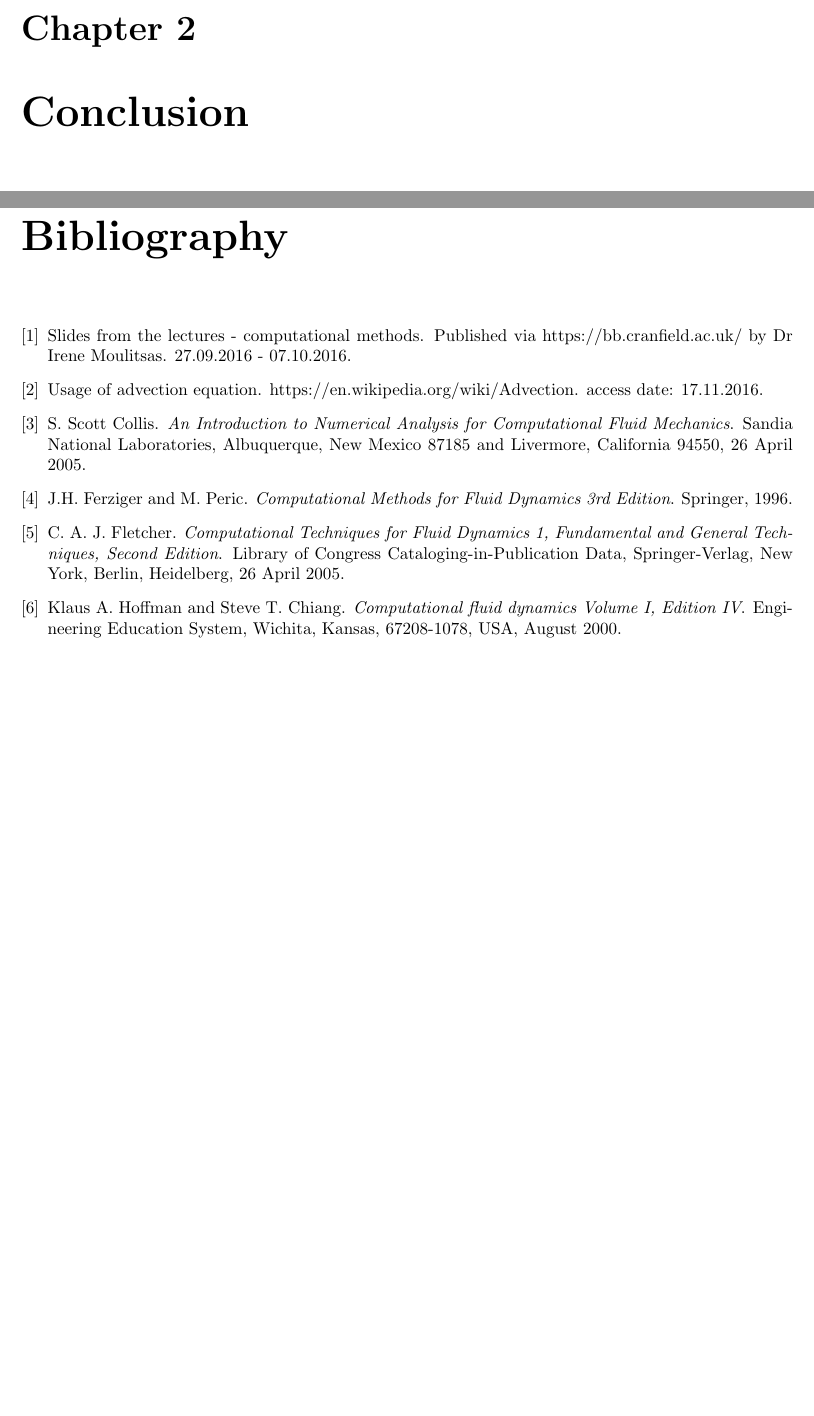
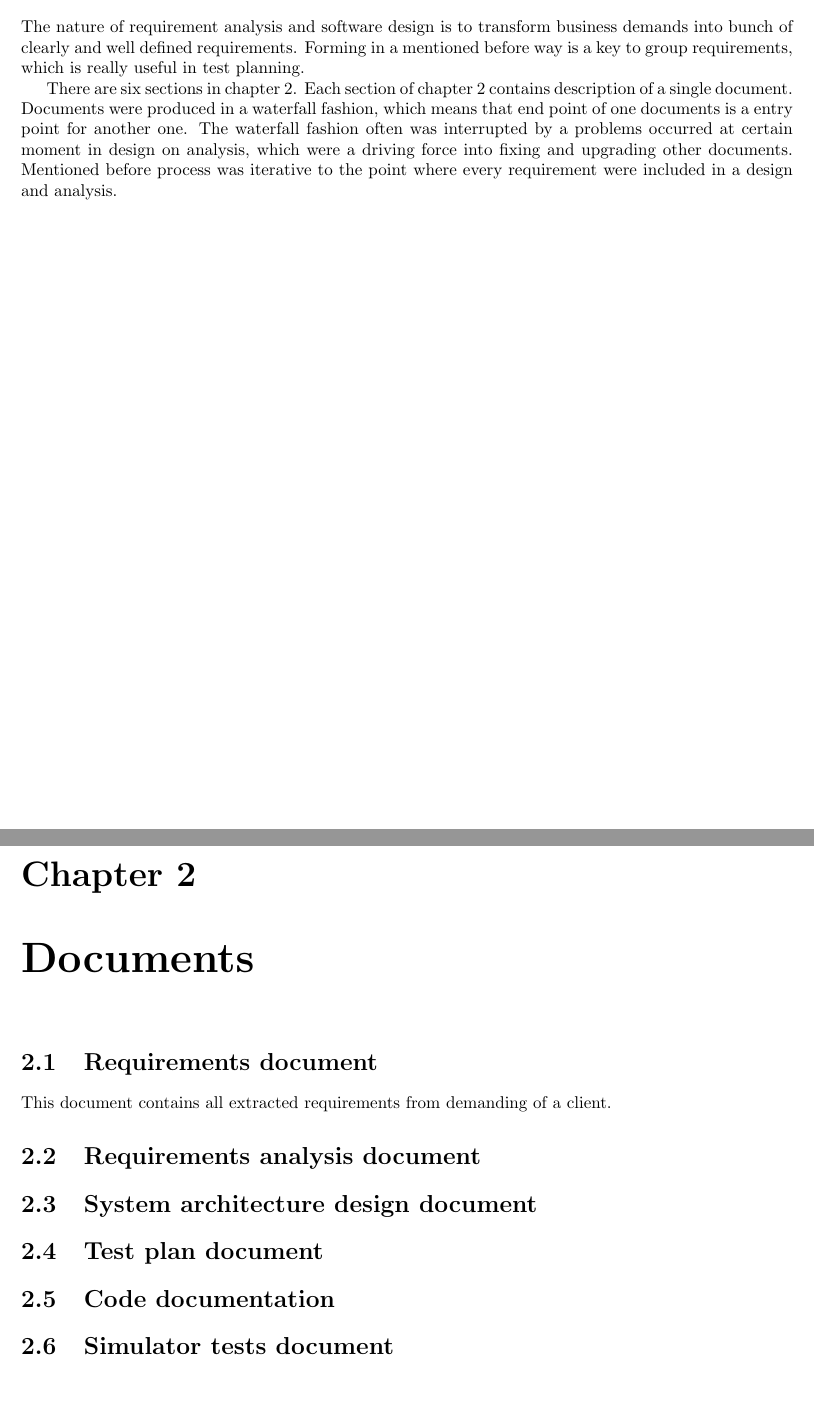
Before and after one commit to Nimelo/rasd-stqa-assignment, a LaTeX thesis (Documentation/main/document.tex, which reads Documentation/main/chapters/documents.tex, Documentation/main/chapters/documents/sections/code_documentation_document.tex, Documentation/main/chapters/documents/sections/requirements_analysis_document.tex): two parts of pages 8 and 9 of 10 before the commit and two parts of pages 3 and 4 of 4 after it, joined at a grey line, cut at the place of the change, the shorter picture padded with empty space. Compiled offline with pdfLaTeX.

Commit message:
Upgraded skeleton for main document

```diff
--- /dev/null
+++ b/Documentation/main/chapters/documents.tex
@@ -0,0 +1,7 @@
+\chapter{Documents} \label{chp:documents}
+	\input{chapters/documents/sections/requirements_document.tex}
+	\input{chapters/documents/sections/requirements_analysis_document.tex}
+	\input{chapters/documents/sections/system_architecture_design_document.tex}
+	\input{chapters/documents/sections/test_plan_document.tex}
+	\input{chapters/documents/sections/code_documentation_document.tex}
+	\input{chapters/documents/sections/simulator_testing_document.tex}
--- /dev/null
+++ b/Documentation/main/chapters/documents/sections/code_documentation_document.tex
@@ -0,0 +1 @@
+\section{Code documentation}
--- /dev/null
+++ b/Documentation/main/chapters/documents/sections/requirements_analysis_document.tex
@@ -0,0 +1 @@
+\section{Requirements analysis document}
--- /dev/null
+++ b/Documentation/main/chapters/documents/sections/requirements_document.tex
@@ -0,0 +1,2 @@
+\section{Requirements document}
+	This document contains all extracted requirements from demanding of a client.
--- /dev/null
+++ b/Documentation/main/chapters/documents/sections/simulator_testing_document.tex
@@ -0,0 +1 @@
+\section{Simulator tests document}
--- /dev/null
+++ b/Documentation/main/chapters/documents/sections/system_architecture_design_document.tex
@@ -0,0 +1 @@
+\section{System architecture design document}
--- /dev/null
+++ b/Documentation/main/chapters/documents/sections/test_plan_document.tex
@@ -0,0 +1 @@
+\section{Test plan document}
--- a/Documentation/main/chapters/introduction.tex
+++ b/Documentation/main/chapters/introduction.tex
@@ -1 +1,4 @@
 \chapter{Introduction}
+	The nature of requirement analysis and software design is to transform business demands into bunch of clearly and well defined requirements. Forming in a mentioned before way is a key to group requirements, which is really useful in test planning.
+
+	There are six sections in chapter \ref{chp:documents}.	Each section of chapter \ref{chp:documents} contains description of a single document. Documents were produced in a waterfall fashion, which means that end point of one documents is a entry point for another one. The waterfall fashion often was interrupted by a problems occurred at certain moment in design on analysis, which were a driving force into fixing and upgrading other documents. Mentioned before process was iterative to the point where every requirement were included in a design and analysis.
```
Also changed, not shown: Documentation/main/chapters/abstract.tex (+4 -3 lines), Documentation/main/document.tex (+1 -1 lines), Documentation/main/main.tex (+5 -5 lines).
